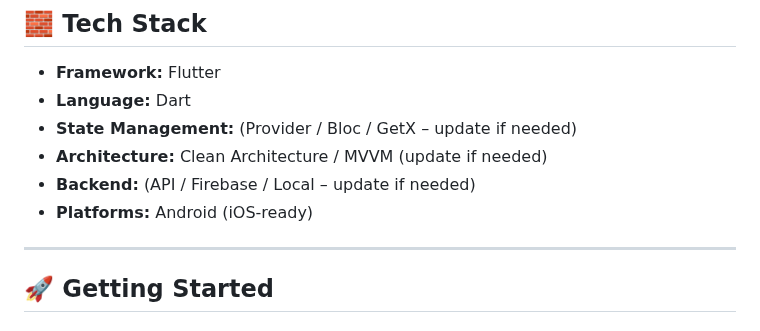
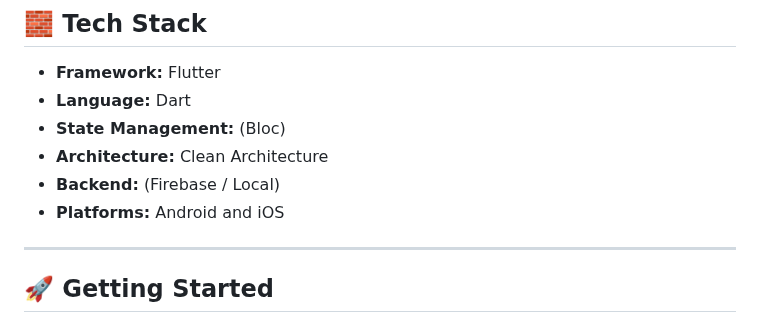
Before and after one commit to MosabMohamed0/kite-app, a Markdown page: README.md, the part around the change. GitHub-like rendering.

Commit message:
Revise tech stack information in README
Updated tech stack details in README.

```diff
--- a/README.md
+++ b/README.md
@@ -60,10 +60,10 @@ I am a **Flutter Developer** with hands-on experience in building real-world mob
 
 * **Framework:** Flutter
 * **Language:** Dart
-* **State Management:** (Provider / Bloc / GetX – update if needed)
-* **Architecture:** Clean Architecture / MVVM (update if needed)
-* **Backend:** (API / Firebase / Local – update if needed)
-* **Platforms:** Android (iOS-ready)
+* **State Management:** (Bloc)
+* **Architecture:** Clean Architecture
+* **Backend:** (Firebase / Local)
+* **Platforms:** Android and iOS
 
 ---
 
```
